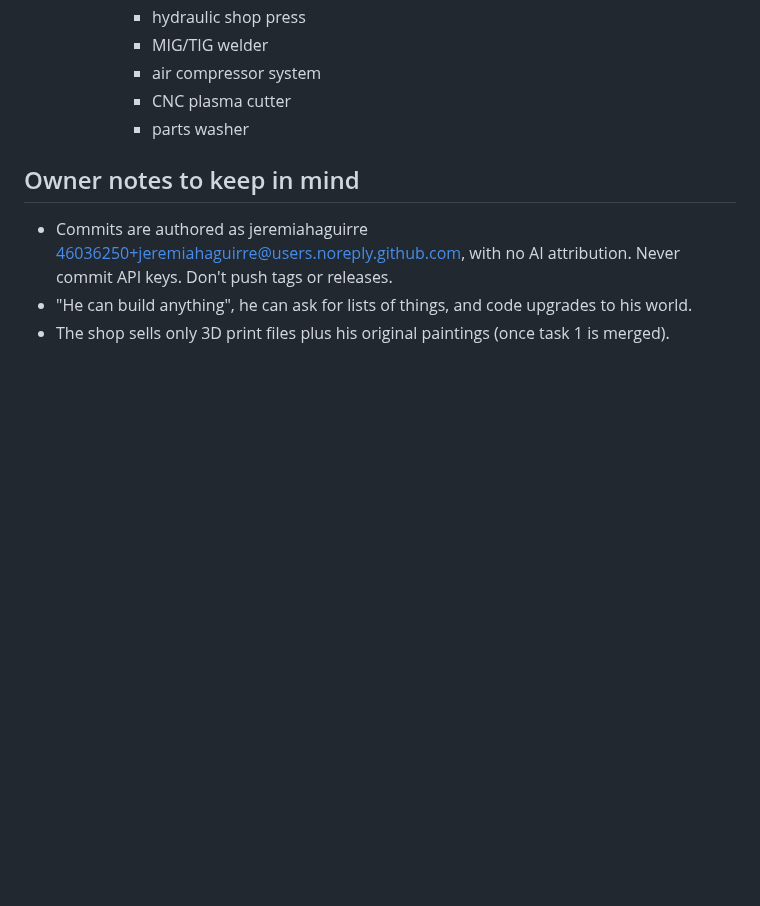
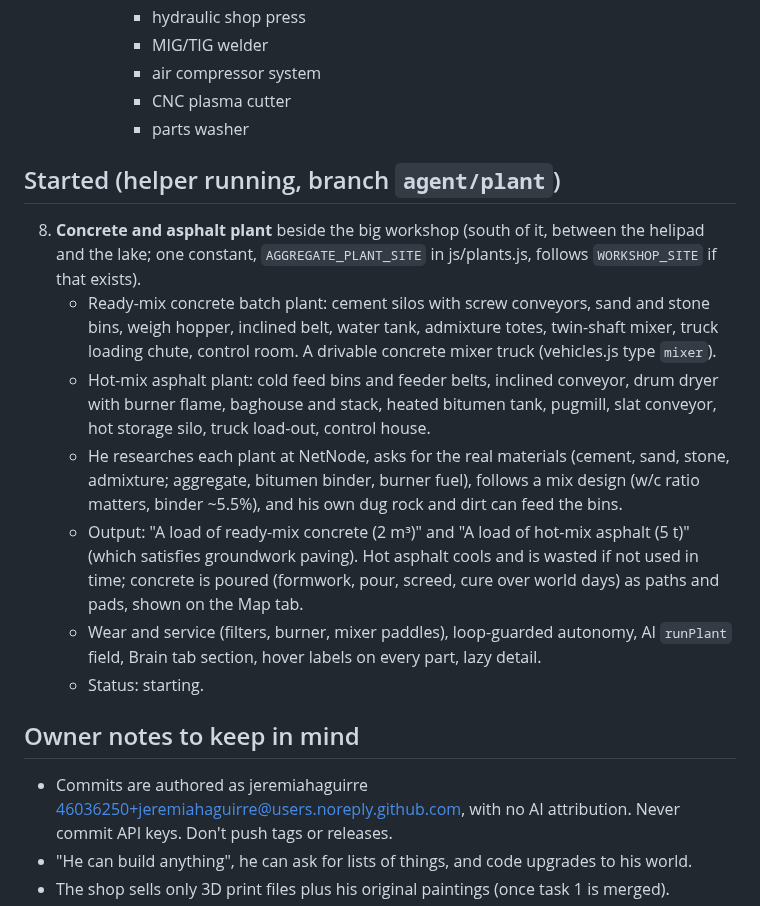
Before and after one commit to jeremiahaguirre/Kelo-bot-1, a Markdown page: .claude/tasks.md, the part around the change. Rendered like a GitHub page; blank space fills up the shorter version.

Commit message:
Add the concrete and asphalt plant as open task 8

```diff
--- a/.claude/tasks.md
+++ b/.claude/tasks.md
@@ -80,6 +80,15 @@ Each helper agent works in its own git worktree at `/home/user/wt/<name>` on bra
        - CNC plasma cutter
        - parts washer
 
+## Started (helper running, branch `agent/plant`)
+8. **Concrete and asphalt plant** beside the big workshop (south of it, between the helipad and the lake; one constant, `AGGREGATE_PLANT_SITE` in js/plants.js, follows `WORKSHOP_SITE` if that exists).
+   - Ready-mix concrete batch plant: cement silos with screw conveyors, sand and stone bins, weigh hopper, inclined belt, water tank, admixture totes, twin-shaft mixer, truck loading chute, control room. A drivable concrete mixer truck (vehicles.js type `mixer`).
+   - Hot-mix asphalt plant: cold feed bins and feeder belts, inclined conveyor, drum dryer with burner flame, baghouse and stack, heated bitumen tank, pugmill, slat conveyor, hot storage silo, truck load-out, control house.
+   - He researches each plant at NetNode, asks for the real materials (cement, sand, stone, admixture; aggregate, bitumen binder, burner fuel), follows a mix design (w/c ratio matters, binder ~5.5%), and his own dug rock and dirt can feed the bins.
+   - Output: "A load of ready-mix concrete (2 m³)" and "A load of hot-mix asphalt (5 t)" (which satisfies groundwork paving). Hot asphalt cools and is wasted if not used in time; concrete is poured (formwork, pour, screed, cure over world days) as paths and pads, shown on the Map tab.
+   - Wear and service (filters, burner, mixer paddles), loop-guarded autonomy, AI `runPlant` field, Brain tab section, hover labels on every part, lazy detail.
+   - Status: starting.
+
 ## Owner notes to keep in mind
 - Commits are authored as jeremiahaguirre <46036250+jeremiahaguirre@users.noreply.github.com>, with no AI attribution. Never commit API keys. Don't push tags or releases.
 - "He can build anything", he can ask for lists of things, and code upgrades to his world.
```
